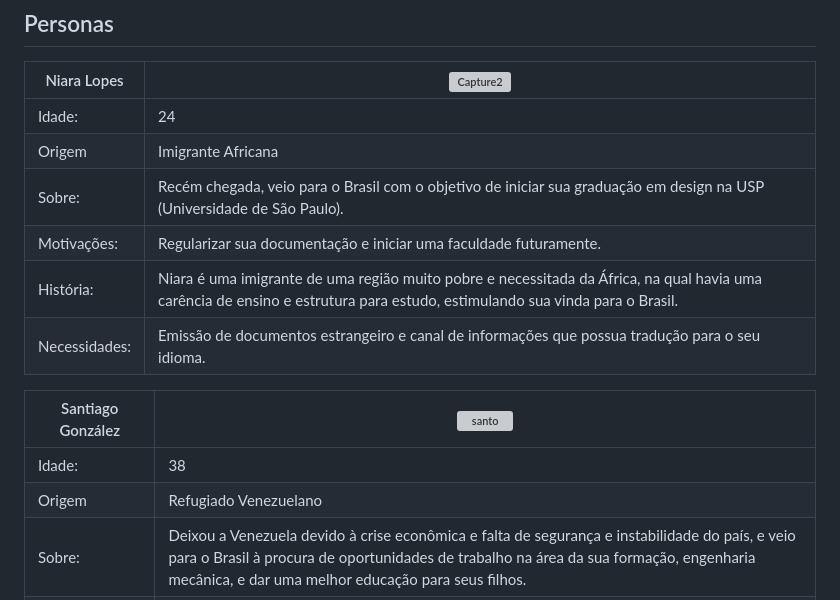
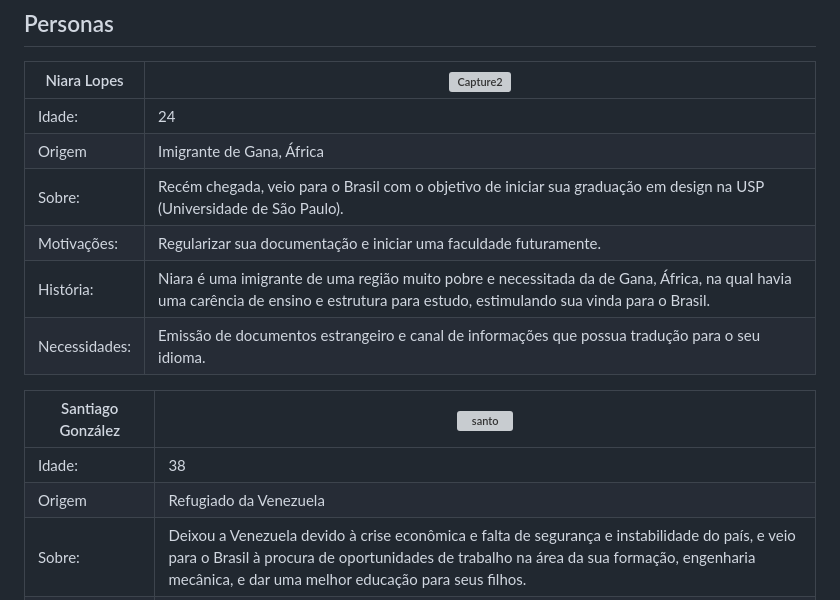
Before and after one commit to ICEI-PUC-Minas-PMV-ADS/pmv-ads-2023-1-e1-proj-web-t1-projeto-imigrante, a Markdown page: docs/02-Especificação do Projeto.md, the part around the change. Drawn GitHub-style; grey boxes are pictures that could not be loaded.

```diff
--- a/docs/02-Especificação do Projeto.md
+++ b/docs/02-Especificação do Projeto.md
@@ -7,10 +7,10 @@
 |Niara Lopes| ![Capture2](https://user-images.githubusercontent.com/93337008/231519186-f31a8044-6292-4eaa-9f56-e76b5fbd29ef.PNG) |
 |-----------------------|-|
 |Idade:|24|
-|Origem | Imigrante Africana |
+|Origem | Imigrante de Gana, África |
 |Sobre:|  Recém chegada, veio para o Brasil com o objetivo de iniciar sua graduação em design na USP (Universidade de São Paulo). |
 |Motivações: | Regularizar sua documentação e iniciar uma faculdade futuramente. |
-|História:|Niara é uma imigrante de uma região muito pobre e necessitada da África, na qual havia uma carência de ensino e estrutura para estudo, estimulando sua vinda para o Brasil.|
+|História:|Niara é uma imigrante de uma região muito pobre e necessitada da de Gana, África, na qual havia uma carência de ensino e estrutura para estudo, estimulando sua vinda para o Brasil.|
 |Necessidades:|Emissão de documentos estrangeiro e canal de informações que possua tradução para o seu idioma.|
 
 
@@ -18,7 +18,7 @@
 |Santiago González|![santo](https://user-images.githubusercontent.com/93337008/231519473-0f1800d4-885e-4e20-8368-c4c8cb6c1c15.PNG) |
 |-----------------------|-|
 |Idade:|38|
-|Origem | Refugiado Venezuelano |
+|Origem | Refugiado da Venezuela |
 |Sobre:| Deixou a Venezuela devido à crise econômica e falta de segurança e instabilidade do país, e veio para o Brasil à procura de oportunidades de trabalho na área da sua formação, engenharia mecânica, e dar uma melhor educação para seus filhos.|
 |Motivações: |Melhores oportunidades de emprego, e proporcionar uma vida boa para a sua família. |
 |História:|Santiago é pai de 3 filhos. Atualmente atua como motoboy, e buscou refúgio no Brasil sonhando em conseguir um trabalho em sua área de formação, e suporte para educação de seus filhos.|
```
